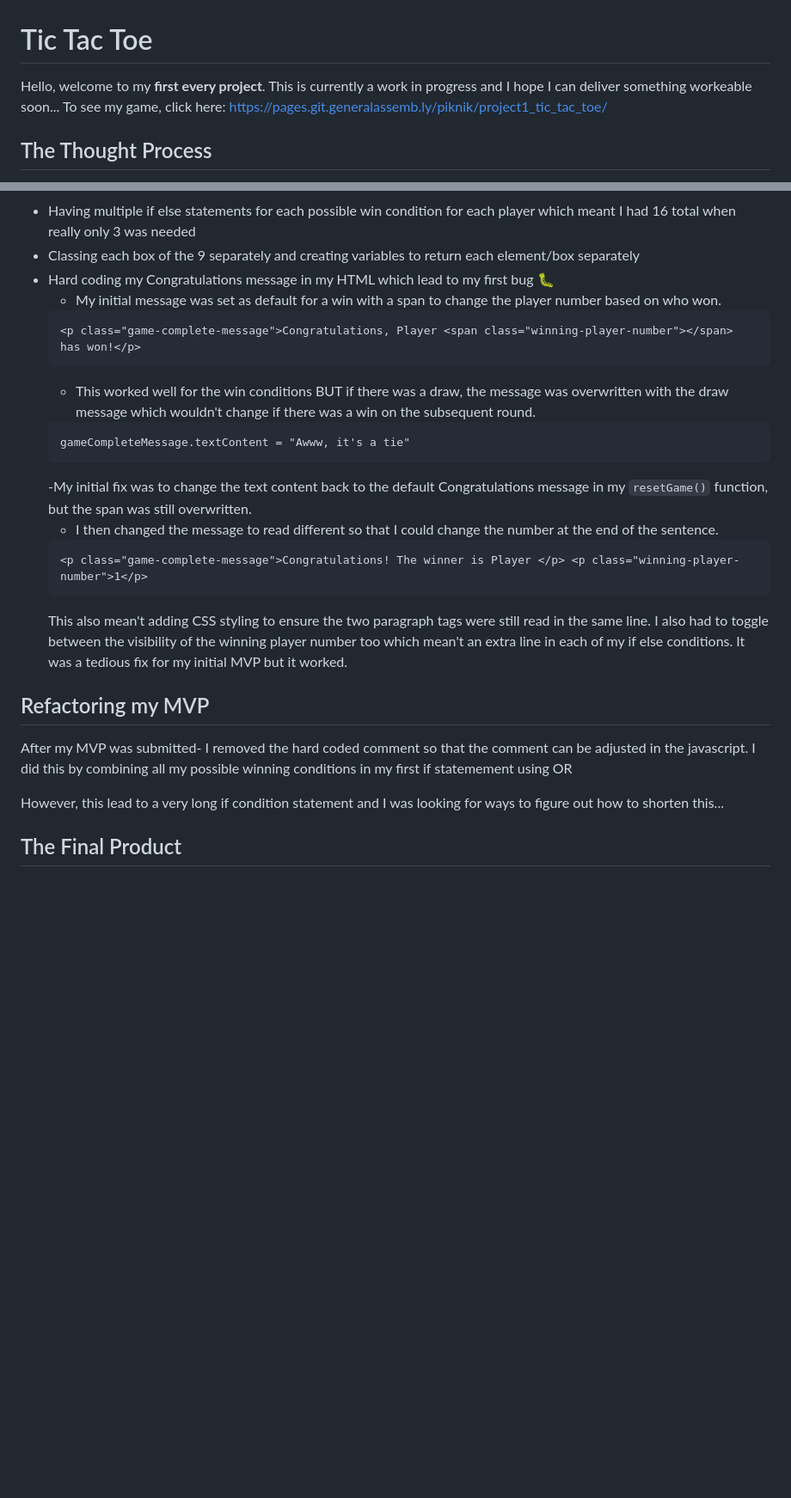
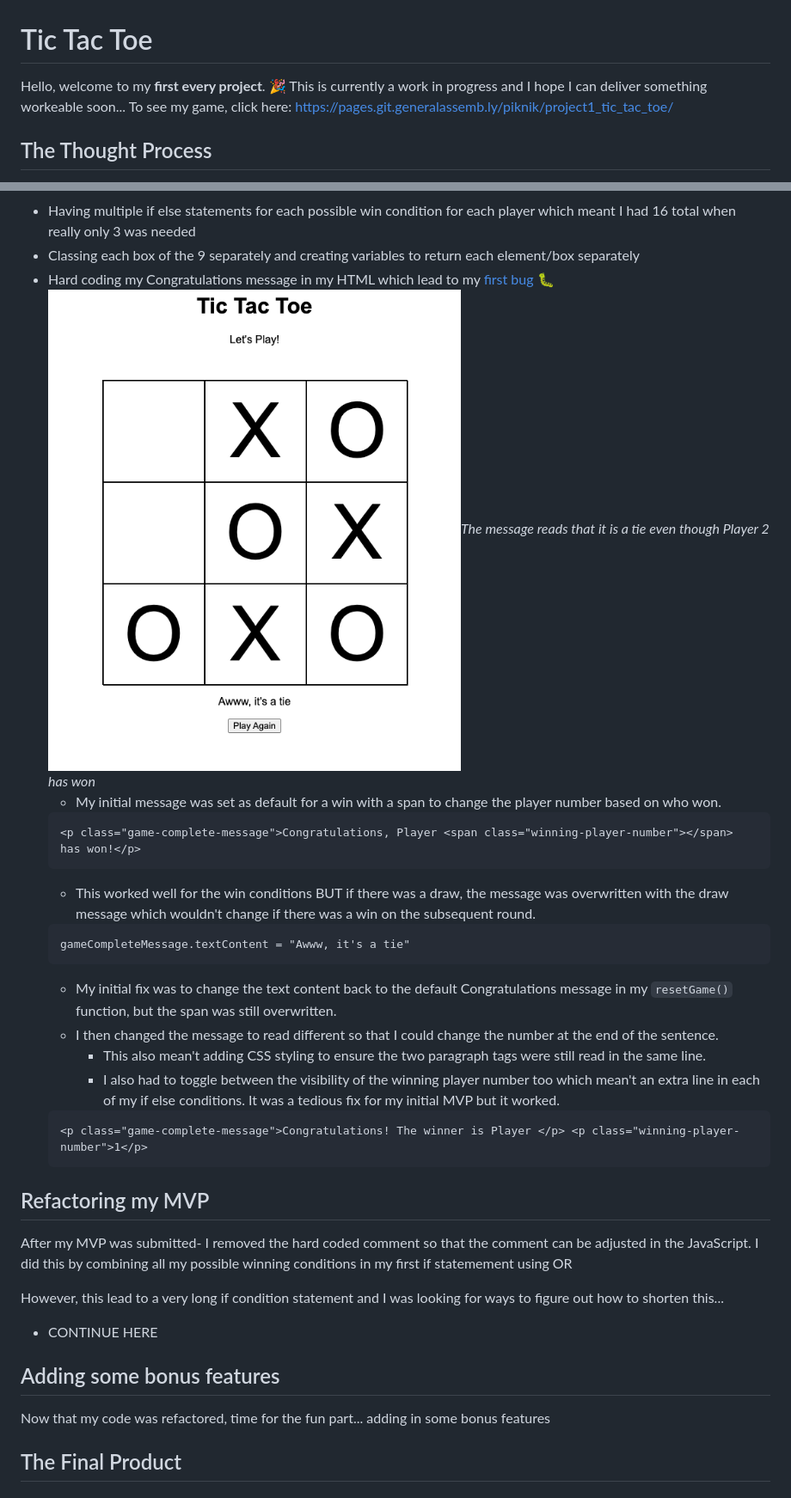
Before and after one commit to pik-nik/GAProject1-tic-tac-toe, a Markdown page: README.md, 2 parts joined by grey strips. Shown: that part at 86% size. Drawn GitHub-style; pictures changed too: README images/First Bug Screenshot 2023-02-22 at 4.19.49 pm.png (added); blank space fills up the shorter version.

Commit message:
editing README more

````diff
--- a/README.md
+++ b/README.md
@@ -1,5 +1,5 @@
 # Tic Tac Toe
-Hello, welcome to my **first every project**. This is currently a work in progress and I hope I can deliver something workeable soon... To see my game, click here:
+Hello, welcome to my **first every project**. :tada: This is currently a work in progress and I hope I can deliver something workeable soon... To see my game, click here:
 https://pages.git.generalassemb.ly/piknik/project1_tic_tac_toe/
 
 ## The Thought Process
@@ -21,7 +31,8 @@ Making my MVP was a repetitive process for me as I found my self hard coding a l
     ```
 * Having multiple if else statements for each possible win condition for each player which meant I had 16 total when really only 3 was needed
 * Classing each box of the 9 separately and creating variables to return each element/box separately
-* Hard coding my Congratulations message in my HTML which lead to my first bug :bug:
+* Hard coding my Congratulations message in my HTML which lead to my [first bug](https://git.generalassemb.ly/piknik/project1_tic_tac_toe/commit/f86091a81da32e9c49f93c8f487707fcf6ed705f) :bug:
+    ![bug 1](README%20images/First%20Bug%20Screenshot%202023-02-22%20at%204.19.49%20pm.png)*The message reads that it is a tie even though Player 2 has won*
     - My initial message was set as default for a win with a span to change the player number based on who won.
     ```
     <p class="game-complete-message">Congratulations, Player <span class="winning-player-number"></span> has won!</p>
@@ -30,21 +41,25 @@ Making my MVP was a repetitive process for me as I found my self hard coding a l
     ```
     gameCompleteMessage.textContent = "Awww, it's a tie"
     ```
-    -My initial fix was to change the text content back to the default Congratulations message in my `resetGame()` function, but the span was still overwritten.
+    - My initial fix was to change the text content back to the default Congratulations message in my `resetGame()` function, but the span was still overwritten.
     - I then changed the message to read different so that I could change the number at the end of the sentence.
+        - This also mean't adding CSS styling to ensure the two paragraph tags were still read in the same line.
+        - I also had to toggle between the visibility of the winning player number too which mean't an extra line in each of my if else conditions. It was a tedious fix for my initial MVP but it worked.
     ```
     <p class="game-complete-message">Congratulations! The winner is Player </p> <p class="winning-player-number">1</p>
     ```
-    This also mean't adding CSS styling to ensure the two paragraph tags were still read in the same line.
-    I also had to toggle between the visibility of the winning player number too which mean't an extra line in each of my if else conditions. It was a tedious fix for my initial MVP but it worked.
 
 
 ## Refactoring my MVP
 
-After my MVP was submitted- I removed the hard coded comment so that the comment can be adjusted in the javascript. I did this by combining all my possible winning conditions in my first if statemement using OR
+After my MVP was submitted- I removed the hard coded comment so that the comment can be adjusted in the JavaScript. I did this by combining all my possible winning conditions in my first if statemement using OR
 
 However, this lead to a very long if condition statement and I was looking  for ways to figure out how to shorten this...
+- CONTINUE HERE
 
+
+## Adding some bonus features
+Now that my code was refactored, time for the fun part...  adding in some bonus features
 
 
 
````
Also changed, not shown: other parts of README.md (+11 -1 lines), 1 other file.
